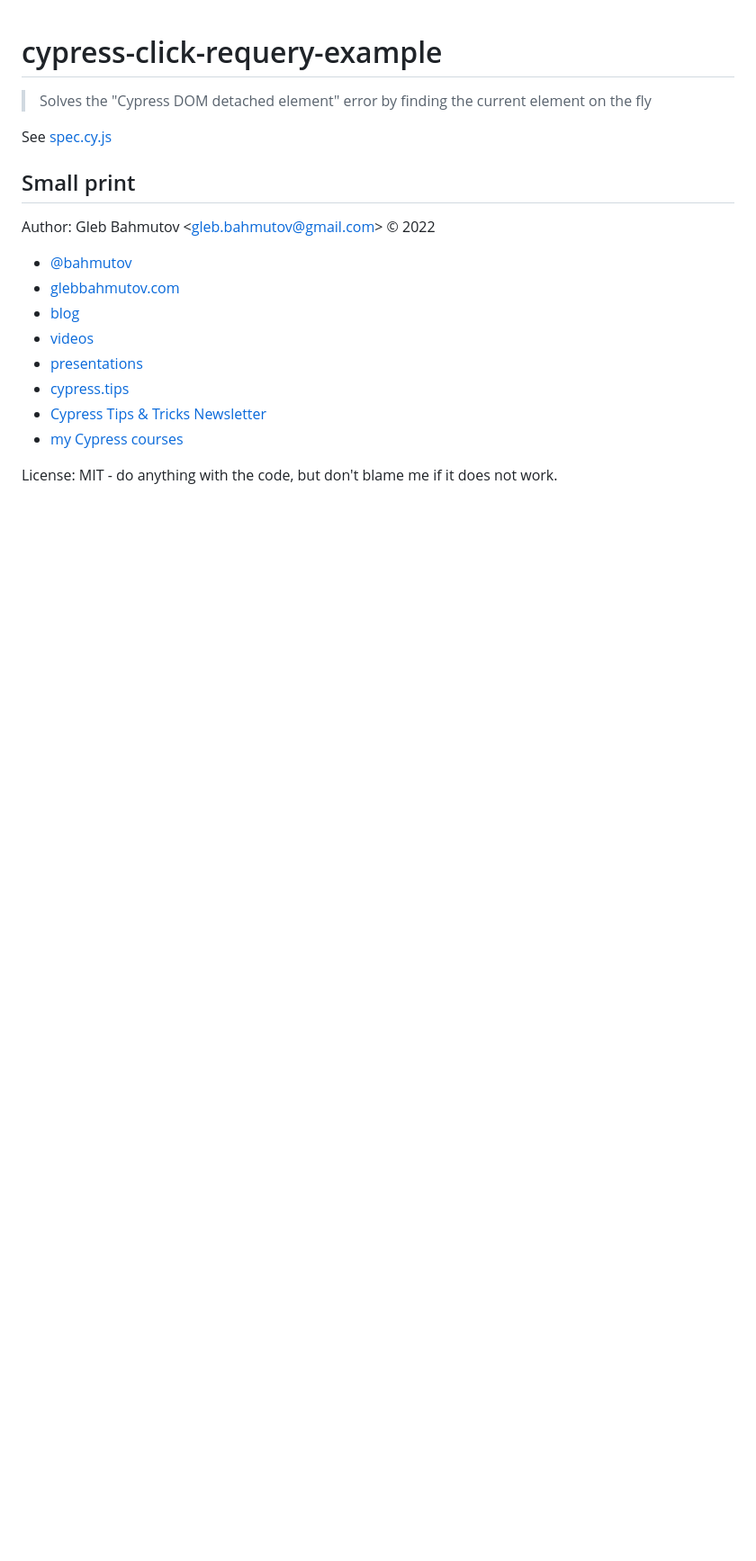
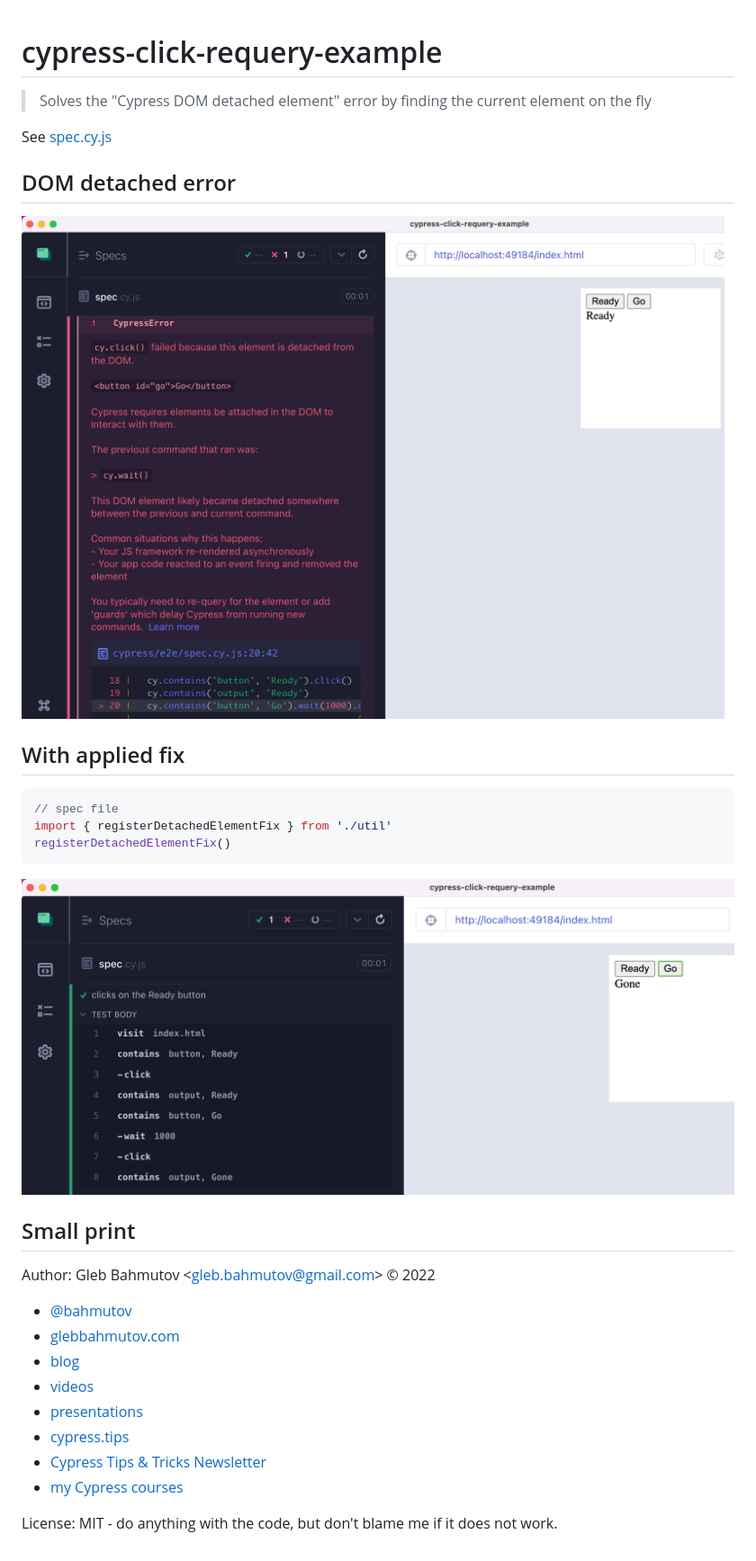
Before and after one commit to bahmutov/cypress-click-requery-example, a Markdown page: README.md, the part around the change. Shown: that part at 90% size. Rendered like a GitHub page; pictures changed too: images/error.png (added), images/fixed.png (added); blank space fills up the shorter version.

Commit message:
fixed errors

````diff
--- a/README.md
+++ b/README.md
@@ -3,6 +3,20 @@
 > Solves the "Cypress DOM detached element" error by finding the current element on the fly
 
 See [spec.cy.js](./cypress/e2e/spec.cy.js)
+
+## DOM detached error
+
+![Detached error](./images/error.png)
+
+## With applied fix
+
+```js
+// spec file
+import { registerDetachedElementFix } from './util'
+registerDetachedElementFix()
+```
+
+![Fixed test](./images/fixed.png)
 
 ## Small print
 
````
Also changed, not shown: 2 other files.
